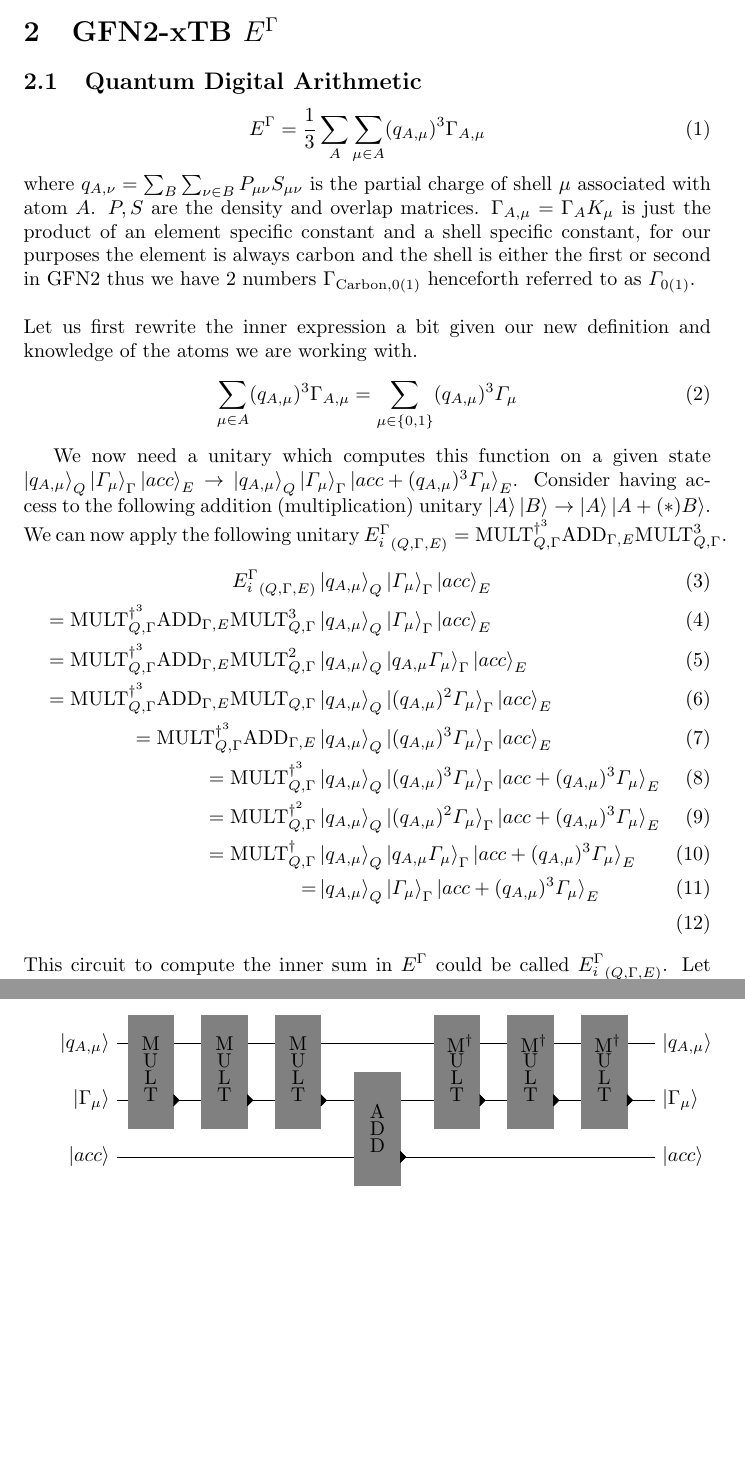
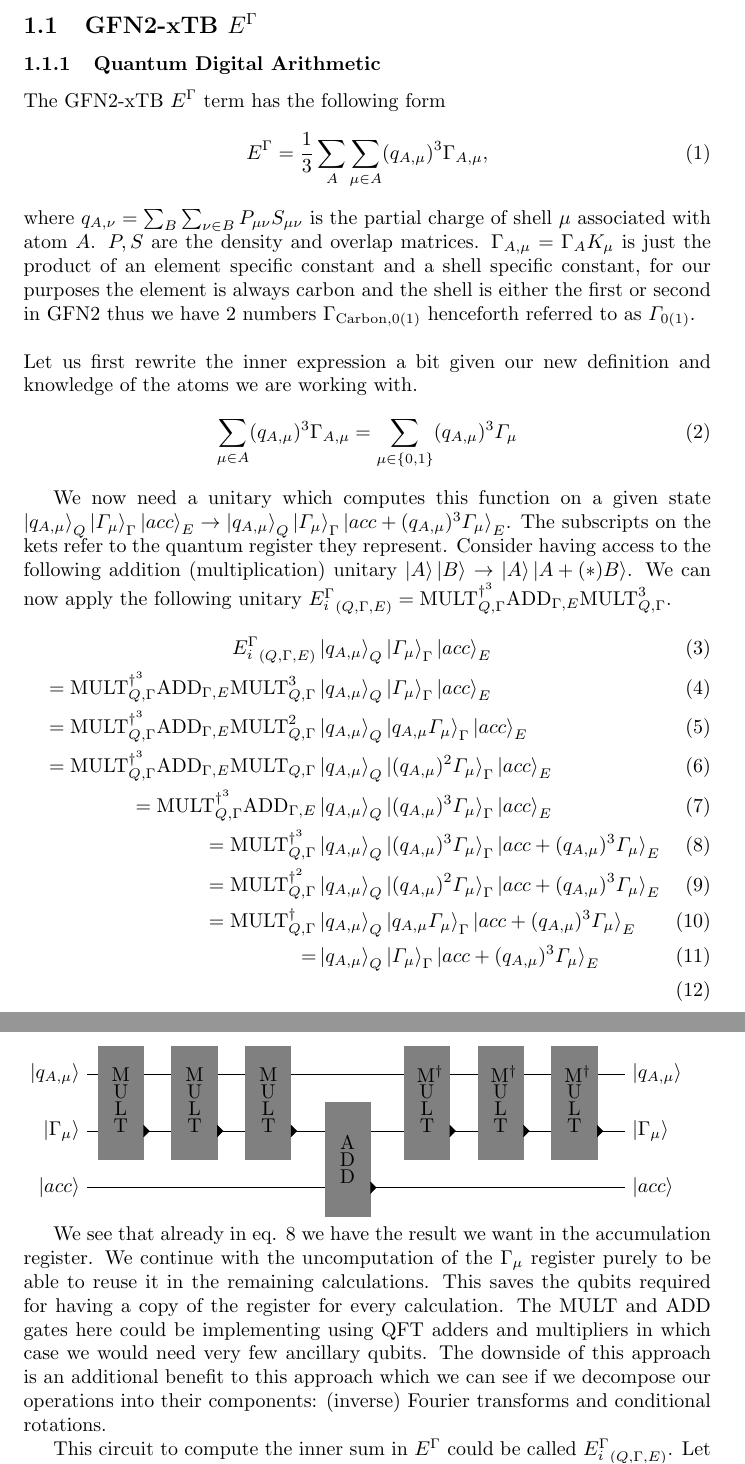
Before and after one commit to AceMouse/xTB-math, a LaTeX document (report/quantum.tex): two parts of pages 2 and 3 of 11, joined at a grey line, cut so that both start at the same text, the shorter picture padded with empty space. Compiled offline with pdfLaTeX.

Commit message:
clean up and expand QDA section a bit

```diff
--- a/report/quantum.tex
+++ b/report/quantum.tex
@@ -37,10 +37,11 @@ We will not go into how the are prepared other than the fact that classically we
 As any classical computation in theory also can be applied to a quantum computer after modifications it is a possibility to prepare these states.
 
 
-\section{GFN2-xTB $E^\Gamma$}
-\subsection{Quantum Digital Arithmetic}
+\subsection{GFN2-xTB $E^\Gamma$}
+\subsubsection{Quantum Digital Arithmetic}
+The GFN2-xTB $E^\Gamma$ term has the following form
 \begin{equation}
-    E^\Gamma = \frac{1}{3}\sum_A\sum_{\mu\in A} (q_{A,\mu})^3\Gamma_{A,\mu}
+    E^\Gamma = \frac{1}{3}\sum_A\sum_{\mu\in A} (q_{A,\mu})^3\Gamma_{A,\mu},
 \end{equation}
 where $q_{A,\nu}=\sum_B\sum_{\nu\in B}P_{\mu\nu}S_{\mu\nu}$ is the partial charge of shell $\mu$ associated with atom $A$. $P, S$ are the density and overlap matrices. $\Gamma_{A,\mu} = \Gamma_A K_\mu$ is just the product of an element specific constant and a shell specific constant, for our purposes the element is always carbon and the shell is either the first or second in GFN2 thus we have 2 numbers $\Gamma_{\text{Carbon},0(1)}$ henceforth referred to as $\varGamma_{0(1)}$.
 
@@ -51,7 +52,7 @@ Let us first rewrite the inner expression a bit given our new definition and kno
     \sum_{\mu\in A} (q_{A,\mu})^3\Gamma_{A,\mu} = \sum_{\mu \in \{0,1\}} (q_{A,\mu})^3\varGamma_{\mu}
 \end{equation}
 
-We now need a unitary which computes this function on a given state $\ket{q_{A,\mu}}_Q\ket{\varGamma_\mu}_\Gamma\ket{acc}_E \to \ket{q_{A,\mu}}_Q\ket{\varGamma_\mu}_\Gamma\ket{acc+(q_{A,\mu})^3\varGamma_{\mu}}_E$.
+We now need a unitary which computes this function on a given state $\ket{q_{A,\mu}}_Q\ket{\varGamma_\mu}_\Gamma\ket{acc}_E \to \ket{q_{A,\mu}}_Q\ket{\varGamma_\mu}_\Gamma\ket{acc+(q_{A,\mu})^3\varGamma_{\mu}}_E$. The subscripts on the kets refer to the quantum register they represent.
 Consider having access to the following addition (multiplication) unitary $\ket{A}\ket{B} \to \ket{A}\ket{A+(*)B}$.
 We can now apply the following unitary ${E_i^\Gamma}_{(Q,\Gamma,E)} = \text{MULT}^{\dagger^3}_{Q,\Gamma}\text{ADD}_{\Gamma,E}\text{MULT}^{3}_{Q,\Gamma}$.
 \begin{align}
@@ -60,10 +61,8 @@ We can now apply the following unitary ${E_i^\Gamma}_{(Q,\Gamma,E)} = \text{MULT
     = \text{MULT}^{\dagger^3}_{Q,\Gamma}\text{ADD}_{\Gamma,E}\text{MULT}^{2}_{Q,\Gamma}&\ket{q_{A,\mu}}_Q\ket{q_{A,\mu}\varGamma_\mu}_\Gamma\ket{acc}_E\\
     = \text{MULT}^{\dagger^3}_{Q,\Gamma}\text{ADD}_{\Gamma,E}\text{MULT}_{Q,\Gamma}&\ket{q_{A,\mu}}_Q\ket{(q_{A,\mu})^2\varGamma_\mu}_\Gamma\ket{acc}_E\\
     = \text{MULT}^{\dagger^3}_{Q,\Gamma}\text{ADD}_{\Gamma,E}&\ket{q_{A,\mu}}_Q\ket{(q_{A,\mu})^3\varGamma_\mu}_\Gamma\ket{acc}_E\\
-    = \text{MULT}^{\dagger^3}_{Q,\Gamma}&\ket{q_{A,\mu}}_Q\ket{(q_{A,\mu})^3\varGamma_\mu}_\Gamma\ket{acc+(q_{A,\mu})^3\varGamma_\mu}_E\\
+    = \text{MULT}^{\dagger^3}_{Q,\Gamma}&\ket{q_{A,\mu}}_Q\ket{(q_{A,\mu})^3\varGamma_\mu}_\Gamma\ket{acc+(q_{A,\mu})^3\varGamma_\mu}_E\label{comp}\\
     = \text{MULT}^{\dagger^2}_{Q,\Gamma}&\ket{q_{A,\mu}}_Q\ket{(q_{A,\mu})^2\varGamma_\mu}_\Gamma\ket{acc+(q_{A,\mu})^3\varGamma_\mu}_E\\
     = \text{MULT}^{\dagger}_{Q,\Gamma}&\ket{q_{A,\mu}}_Q\ket{q_{A,\mu}\varGamma_\mu}_\Gamma\ket{acc+(q_{A,\mu})^3\varGamma_\mu}_E\\
     = &\ket{q_{A,\mu}}_Q\ket{\varGamma_\mu}_\Gamma\ket{acc+(q_{A,\mu})^3\varGamma_\mu}_E\\
 \end{align}
-This circuit to compute the inner sum in $E^\Gamma$ could be called ${E_i^\Gamma}_{(Q,\Gamma,E)}$. Let us say we are given a circuit, SDA, for encoding a molecule from its ID in the following manner.
-\begin{equation}
@@ -114,3 +100,16 @@ We can now apply $\text{DA}=\prod_{\mu\in\{0,1\}}\prod_{A_n} {E_i^\Gamma}_{(Q_{n
     \node[] at (3.6,0.2) {D};
 
 \end{tikzpicture}
+
+We see that already in eq. \ref{comp} we have the result we want in the accumulation register. We continue with the uncomputation of the $\Gamma_\mu$ register purely to be able to reuse it in the remaining calculations. This saves the qubits required for having a copy of the register for every calculation. The MULT and ADD gates here could be implementing using QFT adders and multipliers in which case we would need very few ancillary qubits. The downside of this approach  is an additional benefit to this approach which we can see if we decompose our operations into their components: (inverse) Fourier transforms and conditional rotations.
+
+
+
+This circuit to compute the inner sum in $E^\Gamma$ could be called ${E_i^\Gamma}_{(Q,\Gamma,E)}$. Let us say we are given a circuit, SDA, for encoding a molecule from its ID in the following manner.
+\begin{equation}
+\begin{split}
+    \text{SDA}\ket{ID}_{ID}\ket{0}=&\\
+    \ket{ID}_{ID}\ket{0}_E\ket{0}_C\ket{0}_W&\bigotimes_{A_n\in \text{Atoms}}\left(\ket{q_{A_n,0}}_{Q_{n,0}}\ket{q_{A_n,1}}_{Q_{n,1}}\right)\ket{\varGamma_0}_{\Gamma_0}\ket{\varGamma_1}_{\Gamma_1}
+\end{split}
+\end{equation}
+We can now apply $\text{DA}=\prod_{\mu\in\{0,1\}}\prod_{A_n} {E_i^\Gamma}_{(Q_{n,\mu},\Gamma_\mu,E)}$ to get
```
Also changed, not shown: report/quantum.tex (20 more changed lines).
